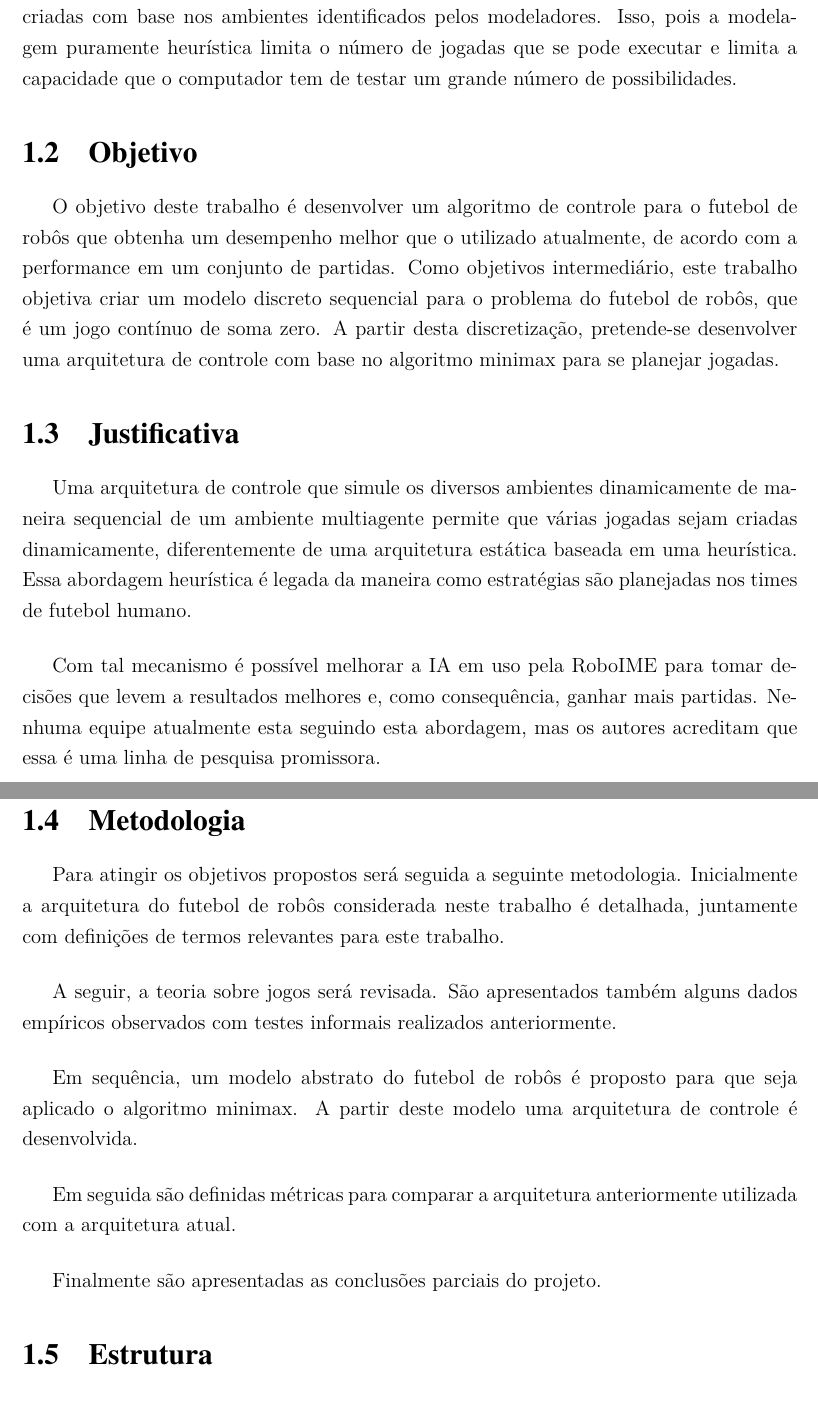
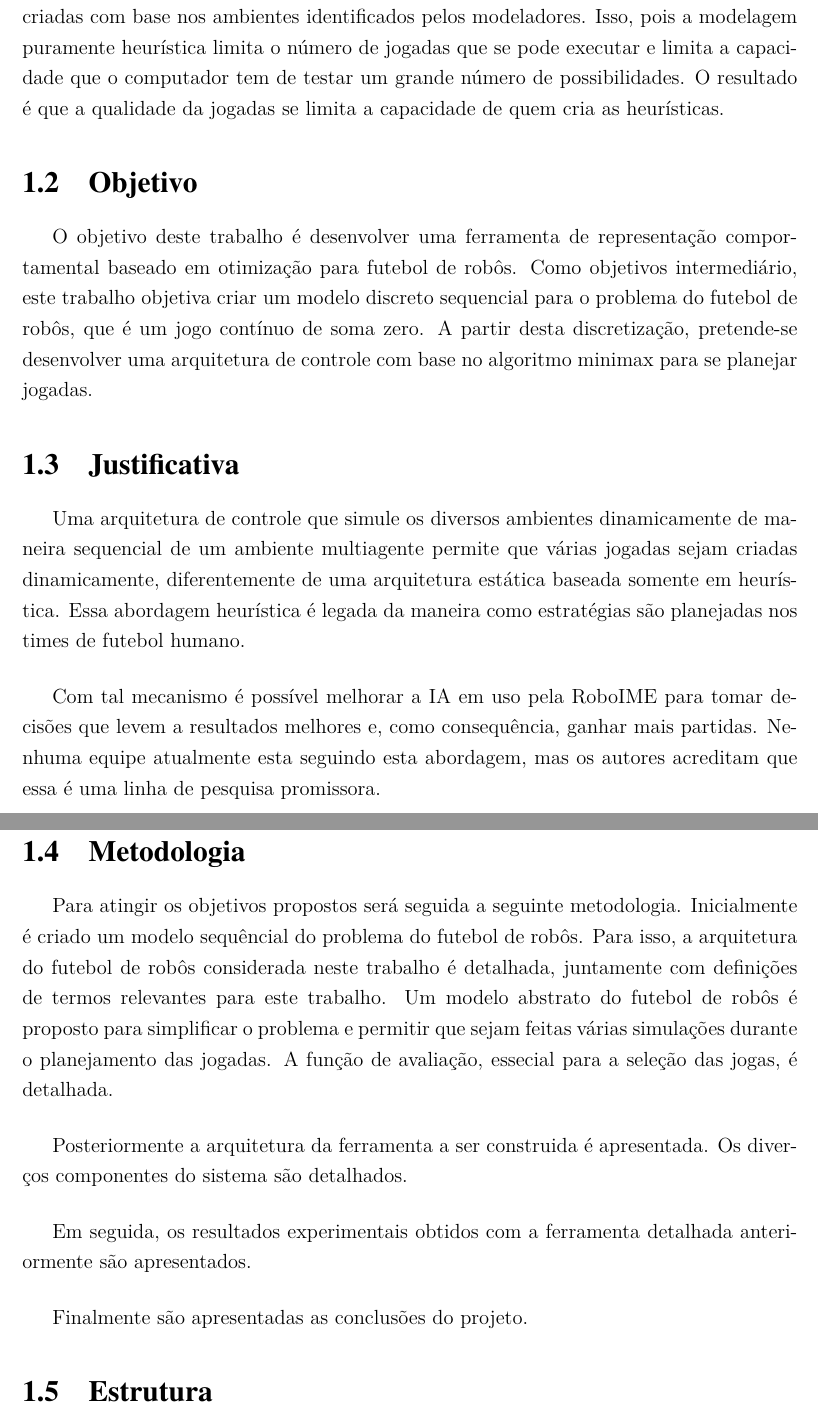
Before and after one commit to VBmgk/pfc-jan-bramigk, a LaTeX thesis (relatorio.tex, which reads doc/introducao.tex): two parts of pages 12 and 13 of 18, joined at a grey line, cut so that both start at the same text. Compiled offline with pdfLaTeX.

Commit message:
Updated section introducao

```diff
--- a/doc/introducao.tex
+++ b/doc/introducao.tex
@@ -97,3 +100,4 @@ limita a capacidade que o computador tem de testar um grande número de possibil
+heurísticas.
 
 \section{Objetivo}
 
@@ -110,9 +116,9 @@ controle com base no algoritmo minimax para se planejar jogadas.
 
 Uma arquitetura de controle que simule os diversos ambientes dinamicamente de
 maneira sequencial de um ambiente multiagente permite que várias jogadas sejam
-criadas dinamicamente, diferentemente de uma arquitetura estática baseada em uma
-heurística. Essa abordagem heurística é legada da maneira como estratégias são
-planejadas nos times de futebol humano.
+criadas dinamicamente, diferentemente de uma arquitetura estática baseada somente
+em heurística. Essa abordagem heurística é legada da maneira como estratégias
+são planejadas nos times de futebol humano.
 
 Com tal mecanismo é possível melhorar a IA em uso pela RoboIME para tomar
 decisões que levem a resultados melhores e, como consequência, ganhar mais
@@ -122,20 +128,20 @@ acreditam que essa é uma linha de pesquisa promissora.
 \section{Metodologia}
 
 Para atingir os objetivos propostos será seguida a seguinte metodologia.
-Inicialmente a arquitetura do futebol de robôs considerada neste trabalho é
+Inicialmente é criado um modelo sequêncial do problema do futebol de robôs.
+Para isso, a arquitetura do futebol de robôs considerada neste trabalho é
 detalhada, juntamente com definições de termos relevantes para este trabalho.
+Um modelo abstrato do futebol de robôs é proposto para simplificar o problema
+e permitir que sejam feitas várias simulações durante o planejamento das
+jogadas. A função de avaliação, essecial para a seleção das jogas, é detalhada.
 
-A seguir, a teoria sobre jogos será revisada. São apresentados também
-alguns dados empíricos observados com testes informais realizados anteriormente.
+Posteriormente a arquitetura da ferramenta a ser construida é apresentada.
+Os diverços componentes do sistema são detalhados.
 
-Em sequência, um modelo abstrato do futebol de robôs é proposto para que seja
-aplicado o algoritmo minimax. A partir deste modelo uma arquitetura de controle
-é desenvolvida.
+Em seguida, os resultados experimentais obtidos com a ferramenta detalhada
+anteriormente são apresentados.
 
-Em seguida são definidas métricas para comparar a arquitetura anteriormente
-utilizada com a arquitetura atual.
-
-Finalmente são apresentadas as conclusões parciais do projeto.
+Finalmente são apresentadas as conclusões do projeto.
 
 \section{Estrutura}
 
--- a/relatorio.tex
+++ b/relatorio.tex
@@ -107,8 +107,10 @@
 % ---
 % Informações de dados para CAPA e FOLHA DE ROSTO
 % ---
-\titulo{Técnicas de IA Aplicadas a Sistemas Multiagentes Cooperativos e
-Competitivos}
+\titulo{Uma ferramenta de representação comportamental baseado em otimizacao
+para futebol de robôs
+%Técnicas de IA Aplicadas a Sistemas Multiagentes Cooperativos e Competitivos
+}
 \autor{Jan Segre\\Victor Bramigk}
 \local{Rio de Janeiro}
 \data{Julho de 2014}
@@ -229,3 +232,7 @@ Instituto Militar de Engenharia.}
   IV. \@title.
   V. Instituto Militar de Engenharia.
 }
+{Uma ferramenta de representação comportamental baseado em otimizacao
+para futebol de robôs}
+%{Técnicas de IA aplicadas a sistemas multiagentes cooperativos e
+%competitivos}
```
Also changed, not shown: doc/arch_sys.tex (+1 -1 lines), doc/modelagem.tex (+1 -1 lines), doc/resultados.tex (+1 -1 lines), doc/introducao.tex (41 more changed lines), relatorio.tex (5 more changed lines).
